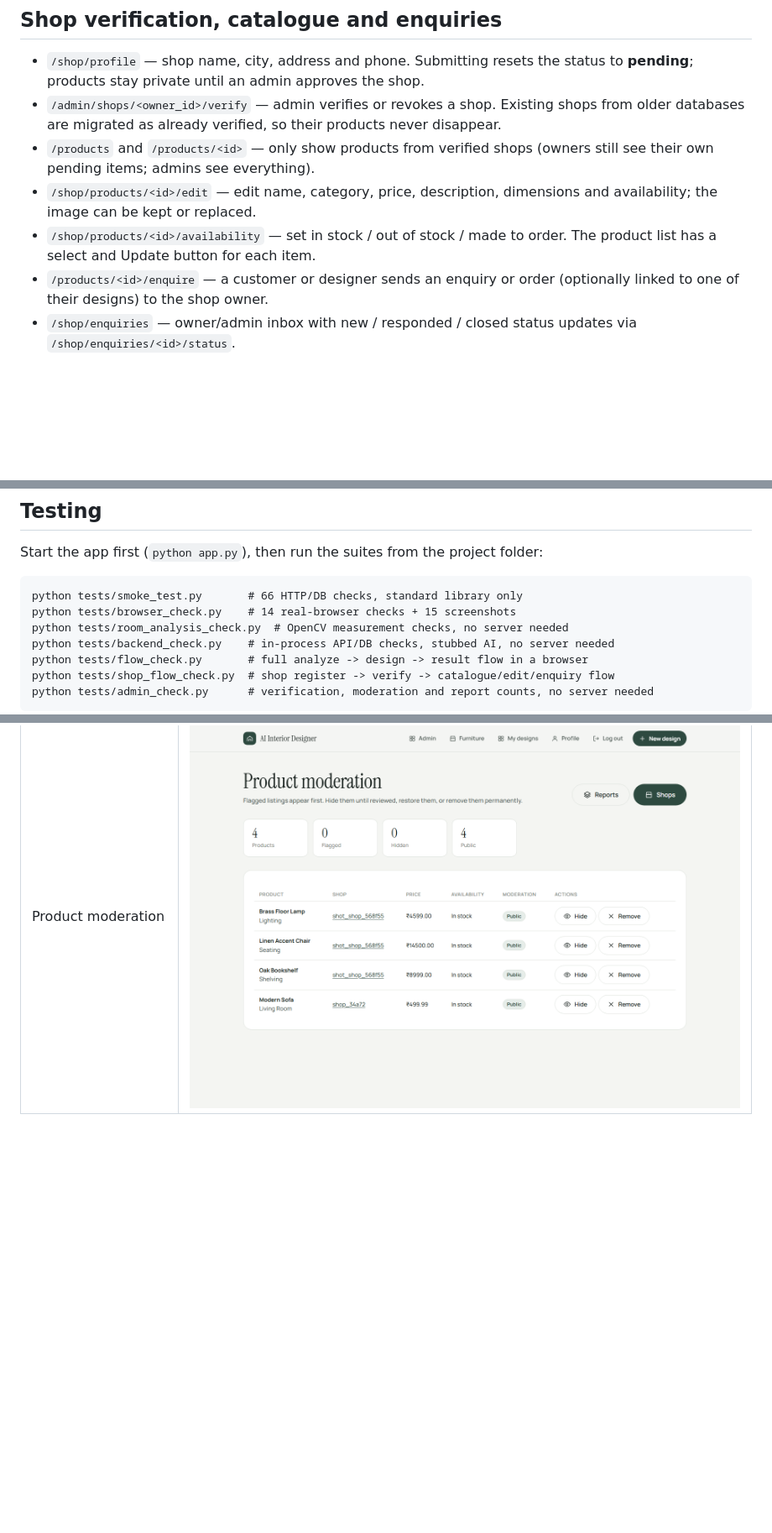
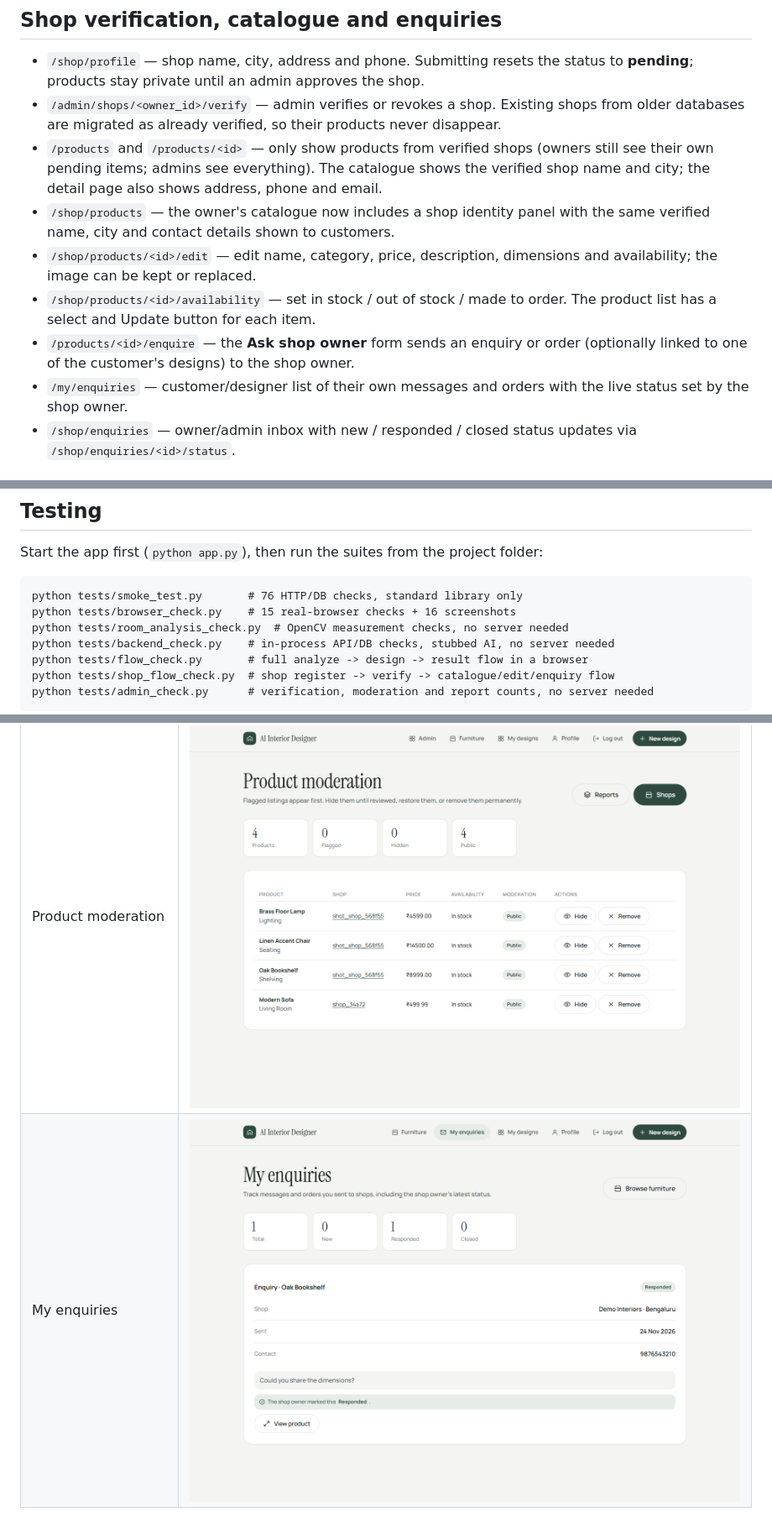
Before and after one commit to varunhunakunti2-crypto/EDITOR_CODE_updated, a Markdown page: README.md, 3 parts joined by grey strips. Shown at 84% size. Rendered like a GitHub page; pictures changed too: docs/screenshots/16-my-enquiries.png (added); blank space fills up the shorter version.

Commit message:
Connect product details to verified shops and customer enquiries

```diff
--- a/README.md
+++ b/README.md
@@ -99,13 +99,19 @@ is reopened. The Save placement button in the placement panel calls this route.
   shops from older databases are migrated as already verified, so their products
   never disappear.
 - `/products` and `/products/<id>` — only show products from verified shops
-  (owners still see their own pending items; admins see everything).
+  (owners still see their own pending items; admins see everything). The catalogue
+  shows the verified shop name and city; the detail page also shows address,
+  phone and email.
+- `/shop/products` — the owner's catalogue now includes a shop identity panel
+  with the same verified name, city and contact details shown to customers.
 - `/shop/products/<id>/edit` — edit name, category, price, description,
   dimensions and availability; the image can be kept or replaced.
 - `/shop/products/<id>/availability` — set in stock / out of stock / made to
   order. The product list has a select and Update button for each item.
-- `/products/<id>/enquire` — a customer or designer sends an enquiry or order
-  (optionally linked to one of their designs) to the shop owner.
+- `/products/<id>/enquire` — the **Ask shop owner** form sends an enquiry or
+  order (optionally linked to one of the customer's designs) to the shop owner.
+- `/my/enquiries` — customer/designer list of their own messages and orders with
+  the live status set by the shop owner.
 - `/shop/enquiries` — owner/admin inbox with new / responded / closed status
   updates via `/shop/enquiries/<id>/status`.
 
@@ -145,8 +151,8 @@ gitignored.
 
 Start the app first (`python app.py`), then run the suites from the project folder:
 
-    python tests/smoke_test.py       # 66 HTTP/DB checks, standard library only
-    python tests/browser_check.py    # 14 real-browser checks + 15 screenshots
+    python tests/smoke_test.py       # 76 HTTP/DB checks, standard library only
+    python tests/browser_check.py    # 15 real-browser checks + 16 screenshots
     python tests/room_analysis_check.py  # OpenCV measurement checks, no server needed
     python tests/backend_check.py    # in-process API/DB checks, stubbed AI, no server needed
     python tests/flow_check.py       # full analyze -> design -> result flow in a browser
@@ -197,3 +205,4 @@ Generated by `tests/browser_check.py` into `docs/screenshots/`:
 | Admin shop catalogue | ![Admin shop](docs/screenshots/13-admin-shop.png) |
 | Admin reports | ![Admin reports](docs/screenshots/14-admin-reports.png) |
 | Product moderation | ![Moderation](docs/screenshots/15-product-moderation.png) |
+| My enquiries | ![My enquiries](docs/screenshots/16-my-enquiries.png) |
```
Also changed, not shown: other parts of README.md (+3 -1 lines), 12 other files.
